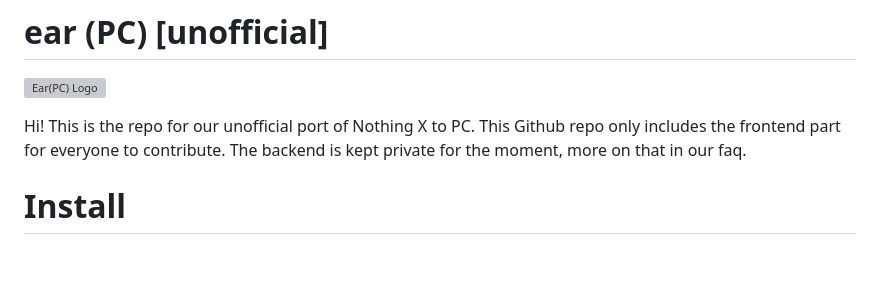
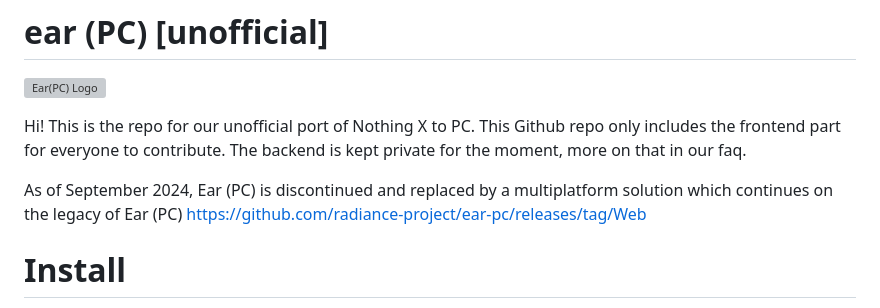
Before and after one commit to radiance-project/ear-pc, a Markdown page: README.md, the part around the change. Drawn GitHub-style; blank space fills up the shorter version; grey boxes are pictures that could not be loaded.

```diff
--- a/README.md
+++ b/README.md
@@ -5,6 +5,8 @@
 
 Hi! This is the repo for our unofficial port of Nothing X to PC.
 This Github repo only includes the frontend part for everyone to contribute. The backend is kept private for the moment, more on that in our faq.
+
+As of September 2024, Ear (PC) is discontinued and replaced by a multiplatform solution which continues on the legacy of Ear (PC) https://github.com/radiance-project/ear-pc/releases/tag/Web
 
 
 # Install
```
